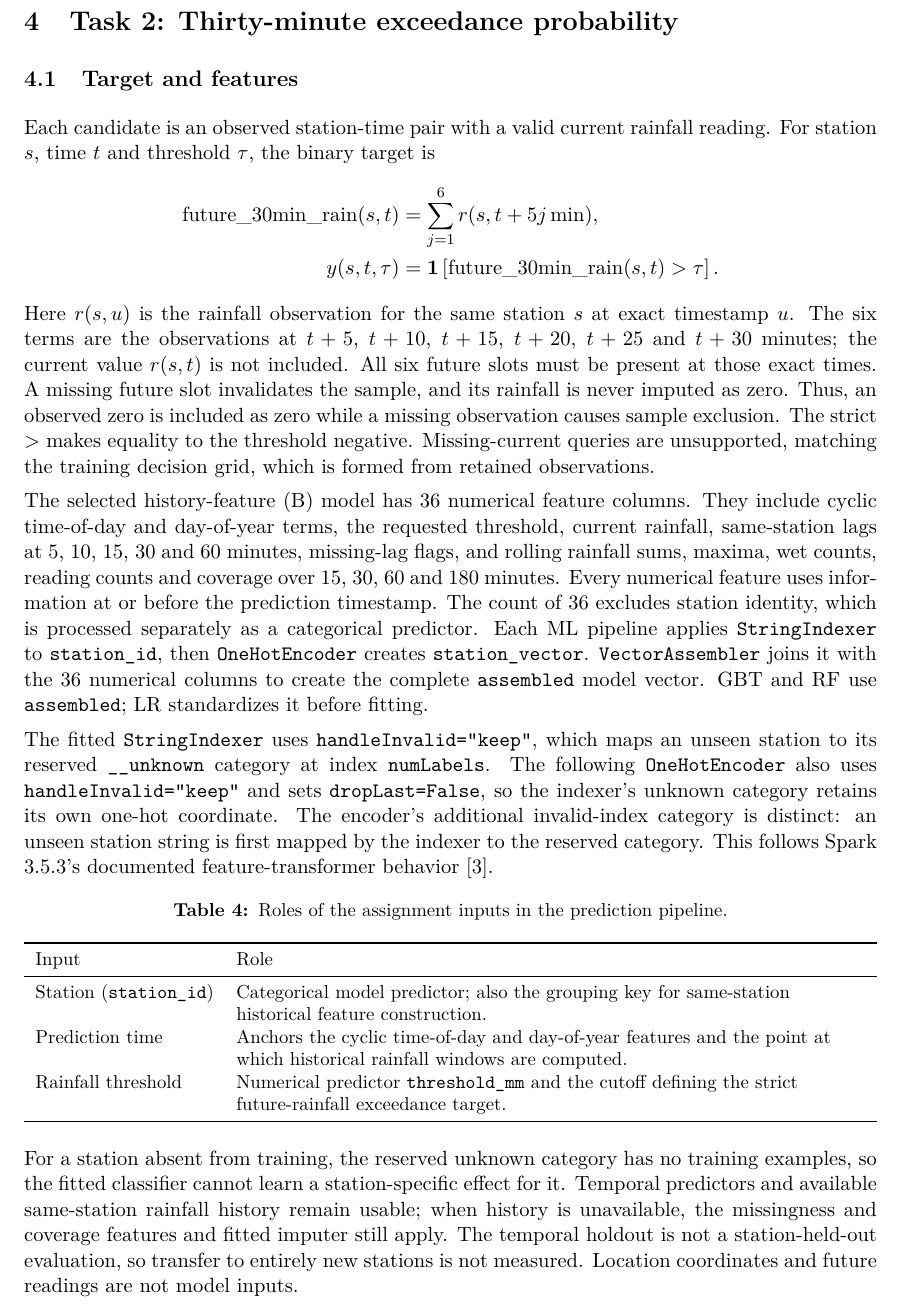
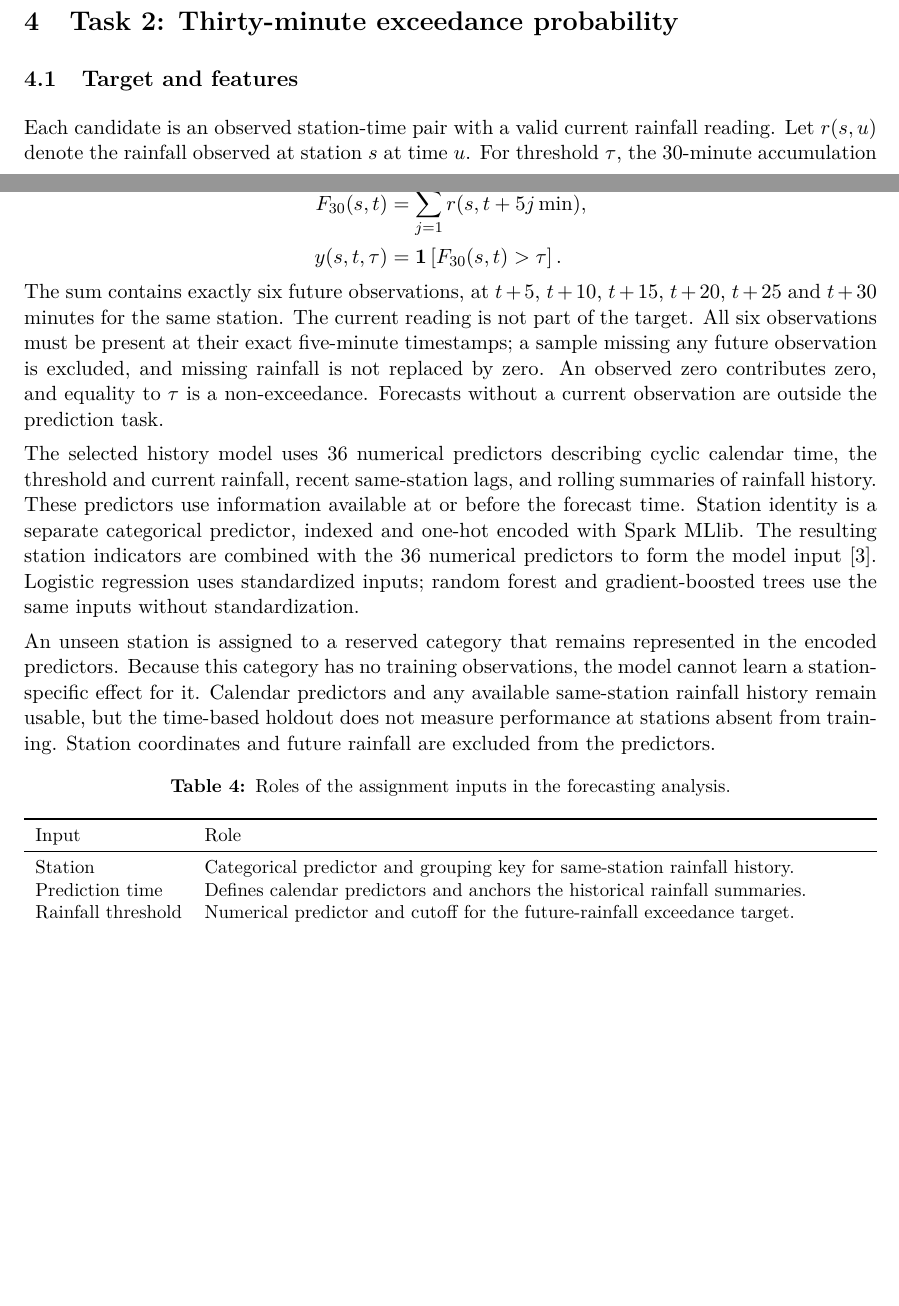
Before and after one commit to damminhtien/sg-rainfall-distributed-analysis-and-prediction, a LaTeX document (report/main.tex): part of page 9 of 18 before the commit and two parts of pages 8 and 9 of 18 after it, the two joined at a grey line, cut so that both start at the same text, the shorter picture padded with empty space. Compiled offline with pdfLaTeX.

Commit message:
docs: clarify Task 2 methodology

```diff
--- a/report/main.tex
+++ b/report/main.tex
@@ -265,74 +265,61 @@ annual cohort was empty at the configured 90\%, 95\% and 99\% cutoffs.}
 \section{Task 2: Thirty-minute exceedance probability}
 \subsection{Target and features}
 Each candidate is an observed station-time pair with a valid current rainfall
-reading. For station $s$, time $t$ and threshold $\tau$, the binary target is
+reading. Let $r(s,u)$ denote the rainfall observed at station $s$ at time $u$.
+For threshold $\tau$, the 30-minute accumulation and exceedance label are
 \[
   \begin{aligned}
-    \operatorname{future\_30min\_rain}(s,t)
+    F_{30}(s,t)
     &= \sum_{j=1}^{6} r(s,t+5j\,\mathrm{min}),\\
     y(s,t,\tau)
     &= \mathbf{1}\left[
-      \operatorname{future\_30min\_rain}(s,t) > \tau
+      F_{30}(s,t) > \tau
     \right].
   \end{aligned}
 \]
-Here $r(s,u)$ is the rainfall observation for the same station $s$ at exact
-timestamp $u$. The six terms are the observations at $t+5$, $t+10$, $t+15$,
-$t+20$, $t+25$ and $t+30$ minutes; the current value $r(s,t)$ is not included.
-All six future slots must be present at those exact times. A missing future
-slot invalidates the sample, and its rainfall is never imputed as zero. Thus,
-an observed zero is included as zero while a missing observation causes sample
-exclusion. The strict $>$ makes equality to the threshold negative.
-Missing-current queries are unsupported, matching the training decision grid,
-which is formed from retained observations.
+The sum contains exactly six future observations, at $t+5$, $t+10$, $t+15$,
+$t+20$, $t+25$ and $t+30$ minutes for the same station. The current reading is
+not part of the target. All six observations must be present at their exact
+five-minute timestamps; a sample missing any future observation is excluded,
+and missing rainfall is not replaced by zero. An observed zero contributes
+zero, and equality to $\tau$ is a non-exceedance. Forecasts without a current
+observation are outside the prediction task.
 
-The selected history-feature (B) model has 36 numerical feature columns. They
-include cyclic time-of-day and day-of-year terms, the requested threshold,
-current rainfall, same-station lags at 5, 10, 15, 30 and 60 minutes,
-missing-lag flags, and rolling rainfall sums, maxima, wet counts, reading
-counts and coverage over 15, 30, 60 and 180 minutes. Every numerical feature
-uses information at or before the prediction timestamp. The count of 36
-excludes station identity, which is processed separately as a categorical
-predictor. Each ML pipeline applies \texttt{StringIndexer} to
-\texttt{station\_id}, then \texttt{OneHotEncoder} creates
-\texttt{station\_vector}. \texttt{VectorAssembler} joins it with the 36
-numerical columns to create the complete \texttt{assembled} model vector. GBT
-and RF use \texttt{assembled}; LR standardizes it before fitting.
+The selected history model uses 36 numerical predictors describing cyclic
+calendar time, the threshold and current rainfall, recent same-station lags,
+and rolling summaries of rainfall history. These predictors use information
+available at or before the forecast time. Station identity is a separate
+categorical predictor, indexed and one-hot encoded with Spark MLlib. The
+resulting station indicators are combined with the 36 numerical predictors to
+form the model input~\cite{mllib}. Logistic regression uses standardized
+inputs; random forest and gradient-boosted trees use the same inputs without
+standardization.
 
-The fitted \texttt{StringIndexer} uses \texttt{handleInvalid="keep"}, which
-maps an unseen station to its reserved \texttt{\_\_unknown} category at
-index \texttt{numLabels}. The following \texttt{OneHotEncoder} also uses
-\texttt{handleInvalid="keep"} and sets \texttt{dropLast=False}, so the
-indexer's unknown category retains its own one-hot coordinate. The encoder's
-additional invalid-index category is distinct: an unseen station string is
-first mapped by the indexer to the reserved category. This follows Spark
-3.5.3's documented feature-transformer behavior~\cite{mllib}.
+An unseen station is assigned to a reserved category that remains represented
+in the encoded predictors. Because this category has no training observations,
+the model cannot learn a station-specific effect for it. Calendar predictors
+and any available same-station rainfall history remain usable, but the
+time-based holdout does not measure performance at stations absent from
+training. Station coordinates and future rainfall are excluded from the
+predictors.
 
 \begin{table}[htbp]
 \centering\small
-\caption{Roles of the assignment inputs in the prediction pipeline.}
+\caption{Roles of the assignment inputs in the forecasting analysis.}
 \label{tab:prediction-inputs}
 \begin{tabularx}{\linewidth}{l >{\raggedright\arraybackslash}X}
 \toprule
 Input & Role \\
 \midrule
-Station (\texttt{station\_id}) & Categorical model predictor; also the
-grouping key for same-station historical feature construction. \\
-Prediction time & Anchors the cyclic time-of-day and day-of-year features and
-the point at which historical rainfall windows are computed. \\
-Rainfall threshold & Numerical predictor \texttt{threshold\_mm} and the
-cutoff defining the strict future-rainfall exceedance target. \\
+Station & Categorical predictor and grouping key for same-station rainfall
+history. \\
+Prediction time & Defines calendar predictors and anchors the historical
+rainfall summaries. \\
+Rainfall threshold & Numerical predictor and cutoff for the future-rainfall
+exceedance target. \\
 \bottomrule
 \end{tabularx}
 \end{table}
-
-For a station absent from training, the reserved unknown category has no
-training examples, so the fitted classifier cannot learn a station-specific
-effect for it. Temporal predictors and available same-station rainfall history
-remain usable; when history is unavailable, the missingness and coverage
-features and fitted imputer still apply. The temporal holdout is not a
-station-held-out evaluation, so transfer to entirely new stations is not
-measured. Location coordinates and future readings are not model inputs.
 
 \subsection{Temporal partitions and training}
 Split assignment is based on prediction time. Samples whose future window
```
